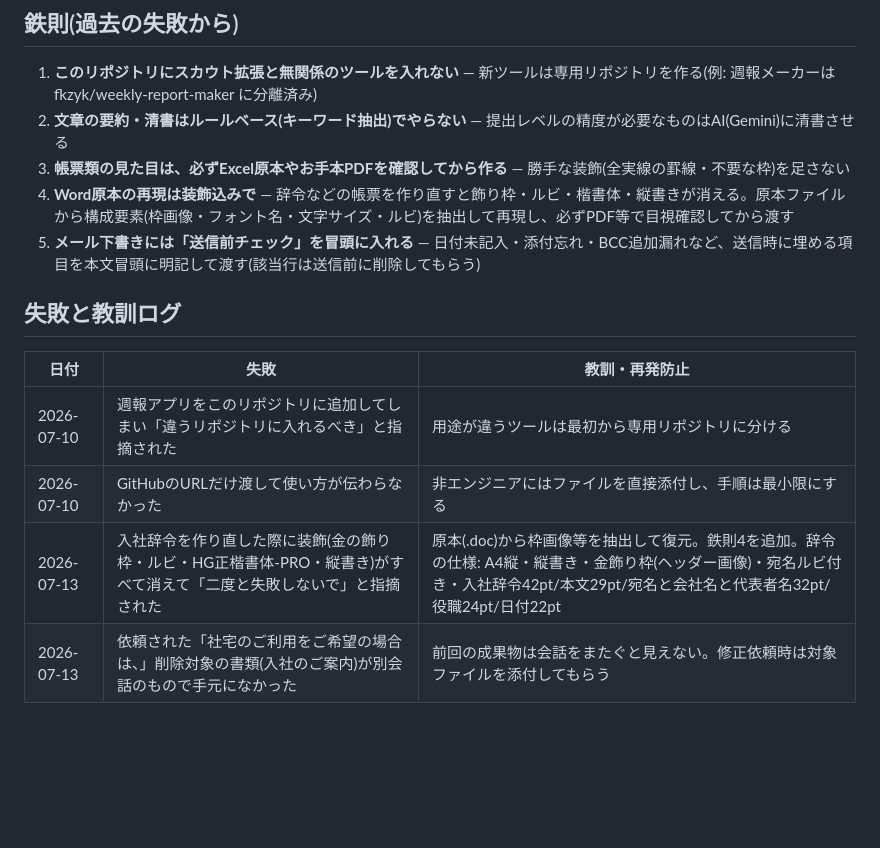
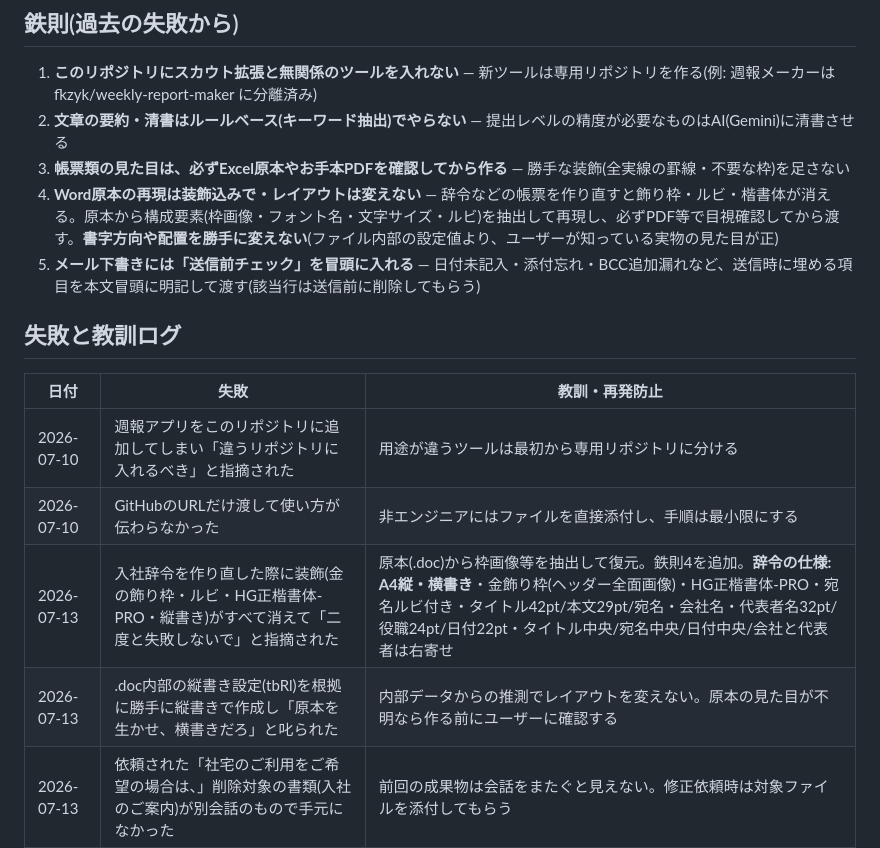
Before and after one commit to Fkzyk/gourmetcaree, a Markdown page: CLAUDE.md, the part around the change. Drawn GitHub-style; blank space fills up the shorter version.

Commit message:
CLAUDE.md: 辞令は横書きが正。内部設定からの推測でレイアウトを変えない教訓を追記
Co-Authored-By: Claude Fable 5 <noreply@anthropic.com>
Claude-Session: https://claude.ai/code/session_01QZXExchcpvwEjCEHJykopP

```diff
--- a/CLAUDE.md
+++ b/CLAUDE.md
@@ -21,7 +21,7 @@
 1. **このリポジトリにスカウト拡張と無関係のツールを入れない** — 新ツールは専用リポジトリを作る(例: 週報メーカーは fkzyk/weekly-report-maker に分離済み)
 2. **文章の要約・清書はルールベース(キーワード抽出)でやらない** — 提出レベルの精度が必要なものはAI(Gemini)に清書させる
 3. **帳票類の見た目は、必ずExcel原本やお手本PDFを確認してから作る** — 勝手な装飾(全実線の罫線・不要な枠)を足さない
-4. **Word原本の再現は装飾込みで** — 辞令などの帳票を作り直すと飾り枠・ルビ・楷書体・縦書きが消える。原本ファイルから構成要素(枠画像・フォント名・文字サイズ・ルビ)を抽出して再現し、必ずPDF等で目視確認してから渡す
+4. **Word原本の再現は装飾込みで・レイアウトは変えない** — 辞令などの帳票を作り直すと飾り枠・ルビ・楷書体が消える。原本から構成要素(枠画像・フォント名・文字サイズ・ルビ)を抽出して再現し、必ずPDF等で目視確認してから渡す。**書字方向や配置を勝手に変えない**(ファイル内部の設定値より、ユーザーが知っている実物の見た目が正)
 5. **メール下書きには「送信前チェック」を冒頭に入れる** — 日付未記入・添付忘れ・BCC追加漏れなど、送信時に埋める項目を本文冒頭に明記して渡す(該当行は送信前に削除してもらう)
 
 ## 失敗と教訓ログ
@@ -30,5 +30,6 @@
 |------|------|------|
 | 2026-07-10 | 週報アプリをこのリポジトリに追加してしまい「違うリポジトリに入れるべき」と指摘された | 用途が違うツールは最初から専用リポジトリに分ける |
 | 2026-07-10 | GitHubのURLだけ渡して使い方が伝わらなかった | 非エンジニアにはファイルを直接添付し、手順は最小限にする |
-| 2026-07-13 | 入社辞令を作り直した際に装飾(金の飾り枠・ルビ・HG正楷書体-PRO・縦書き)がすべて消えて「二度と失敗しないで」と指摘された | 原本(.doc)から枠画像等を抽出して復元。鉄則4を追加。辞令の仕様: A4縦・縦書き・金飾り枠(ヘッダー画像)・宛名ルビ付き・入社辞令42pt/本文29pt/宛名と会社名と代表者名32pt/役職24pt/日付22pt |
+| 2026-07-13 | 入社辞令を作り直した際に装飾(金の飾り枠・ルビ・HG正楷書体-PRO・縦書き)がすべて消えて「二度と失敗しないで」と指摘された | 原本(.doc)から枠画像等を抽出して復元。鉄則4を追加。**辞令の仕様: A4縦・横書き**・金飾り枠(ヘッダー全面画像)・HG正楷書体-PRO・宛名ルビ付き・タイトル42pt/本文29pt/宛名・会社名・代表者名32pt/役職24pt/日付22pt・タイトル中央/宛名中央/日付中央/会社と代表者は右寄せ |
+| 2026-07-13 | .doc内部の縦書き設定(tbRl)を根拠に勝手に縦書きで作成し「原本を生かせ、横書きだろ」と叱られた | 内部データからの推測でレイアウトを変えない。原本の見た目が不明なら作る前にユーザーに確認する |
 | 2026-07-13 | 依頼された「社宅のご利用をご希望の場合は、」削除対象の書類(入社のご案内)が別会話のもので手元になかった | 前回の成果物は会話をまたぐと見えない。修正依頼時は対象ファイルを添付してもらう |
```
